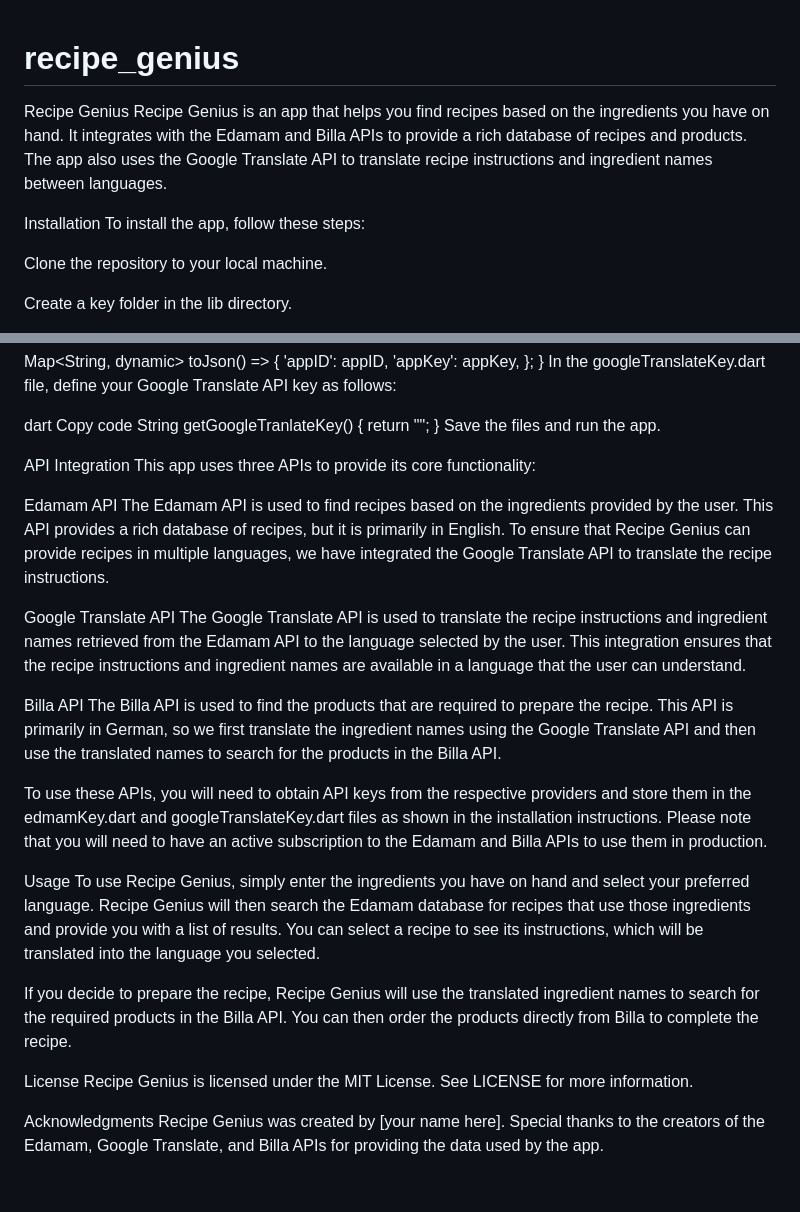
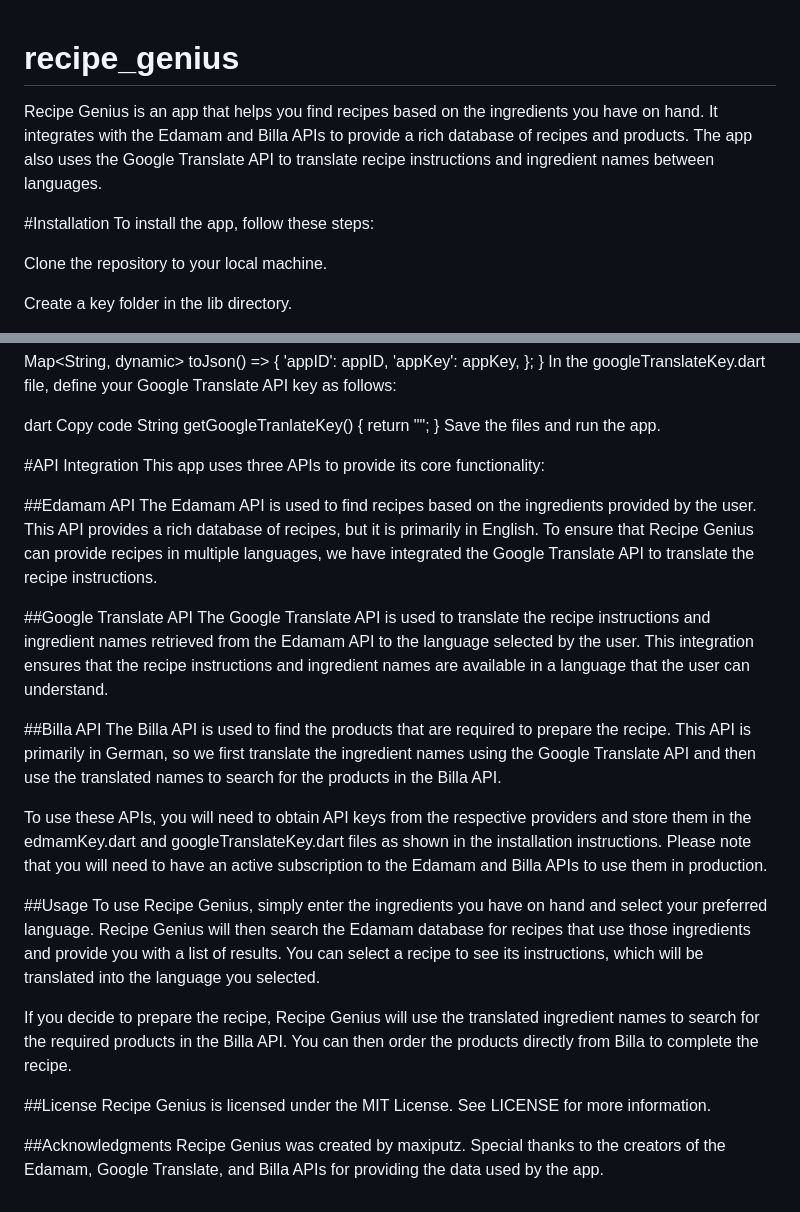
Before and after one commit to MaxiPutz/recipe_genius, a Markdown page: README.md, 2 parts joined by grey strips. Rendered like a GitHub page.

```diff
--- a/README.md
+++ b/README.md
@@ -1,8 +1,8 @@
 # recipe_genius
-Recipe Genius
+
 Recipe Genius is an app that helps you find recipes based on the ingredients you have on hand. It integrates with the Edamam and Billa APIs to provide a rich database of recipes and products. The app also uses the Google Translate API to translate recipe instructions and ingredient names between languages.
 
-Installation
+#Installation
 To install the app, follow these steps:
 
 Clone the repository to your local machine.
@@ -38,27 +38,27 @@ String getGoogleTranlateKey() {
 }
 Save the files and run the app.
 
-API Integration
+#API Integration
 This app uses three APIs to provide its core functionality:
 
-Edamam API
+##Edamam API
 The Edamam API is used to find recipes based on the ingredients provided by the user. This API provides a rich database of recipes, but it is primarily in English. To ensure that Recipe Genius can provide recipes in multiple languages, we have integrated the Google Translate API to translate the recipe instructions.
 
-Google Translate API
+##Google Translate API
 The Google Translate API is used to translate the recipe instructions and ingredient names retrieved from the Edamam API to the language selected by the user. This integration ensures that the recipe instructions and ingredient names are available in a language that the user can understand.
 
-Billa API
+##Billa API
 The Billa API is used to find the products that are required to prepare the recipe. This API is primarily in German, so we first translate the ingredient names using the Google Translate API and then use the translated names to search for the products in the Billa API.
 
 To use these APIs, you will need to obtain API keys from the respective providers and store them in the edmamKey.dart and googleTranslateKey.dart files as shown in the installation instructions. Please note that you will need to have an active subscription to the Edamam and Billa APIs to use them in production.
 
-Usage
+##Usage
 To use Recipe Genius, simply enter the ingredients you have on hand and select your preferred language. Recipe Genius will then search the Edamam database for recipes that use those ingredients and provide you with a list of results. You can select a recipe to see its instructions, which will be translated into the language you selected.
 
 If you decide to prepare the recipe, Recipe Genius will use the translated ingredient names to search for the required products in the Billa API. You can then order the products directly from Billa to complete the recipe.
 
-License
+##License
 Recipe Genius is licensed under the MIT License. See LICENSE for more information.
 
-Acknowledgments
-Recipe Genius was created by [your name here]. Special thanks to the creators of the Edamam, Google Translate, and Billa APIs for providing the data used by the app.
+##Acknowledgments
+Recipe Genius was created by maxiputz. Special thanks to the creators of the Edamam, Google Translate, and Billa APIs for providing the data used by the app.
```
